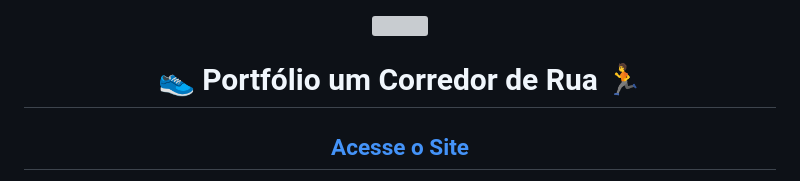
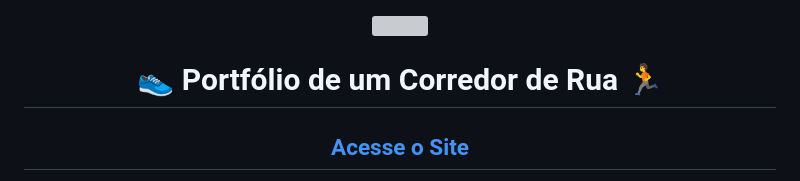
Before and after one commit to AlineEspindola/street-runner-portfolio, a Markdown page: README.md, the part around the change. Rendered like a GitHub page; grey boxes are pictures that could not be loaded.

Commit message:
Corrigido erro de português README.md

```diff
--- a/README.md
+++ b/README.md
@@ -1,6 +1,6 @@
 <div align="center">
 <img style="width: 200px;" src="https://github.com/AlineEspindola/street-runner-portfolio/assets/117865319/0ed9c55d-f94f-49db-911c-bf0703a7afbd" />
-<h1>👟 Portfólio um Corredor de Rua 🏃</h1>
+<h1>👟 Portfólio de um Corredor de Rua 🏃</h1>
 <h2><a href="https://sidney-espindola.vercel.app/">Acesse o Site</a></h2>
 </div>
 
```
